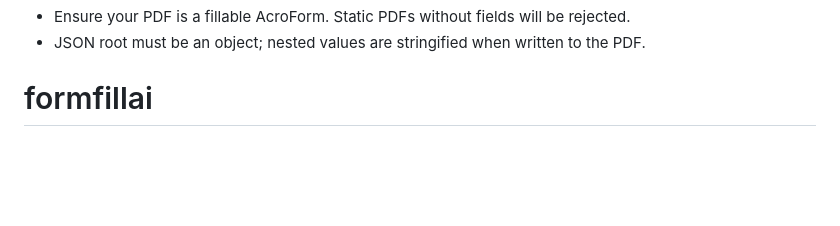
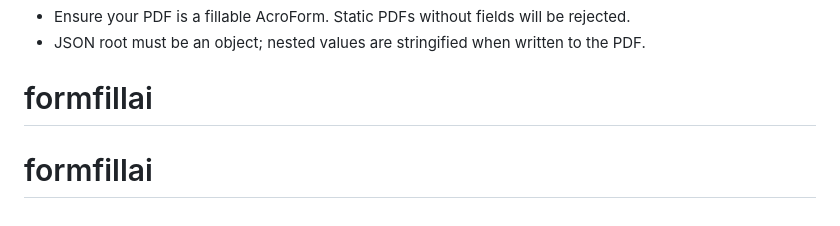
Before and after one commit to Syrtl/formfillai, a Markdown page: README.md, the part around the change. GitHub-like rendering; blank space fills up the shorter version.

```diff
--- a/README.md
+++ b/README.md
@@ -133,3 +133,4 @@ If `PUBLIC_BASE_URL` is not set, the app falls back to `request.base_url`, which
 - JSON root must be an object; nested values are stringified when written to the PDF.
 
 # formfillai
+# formfillai
```
